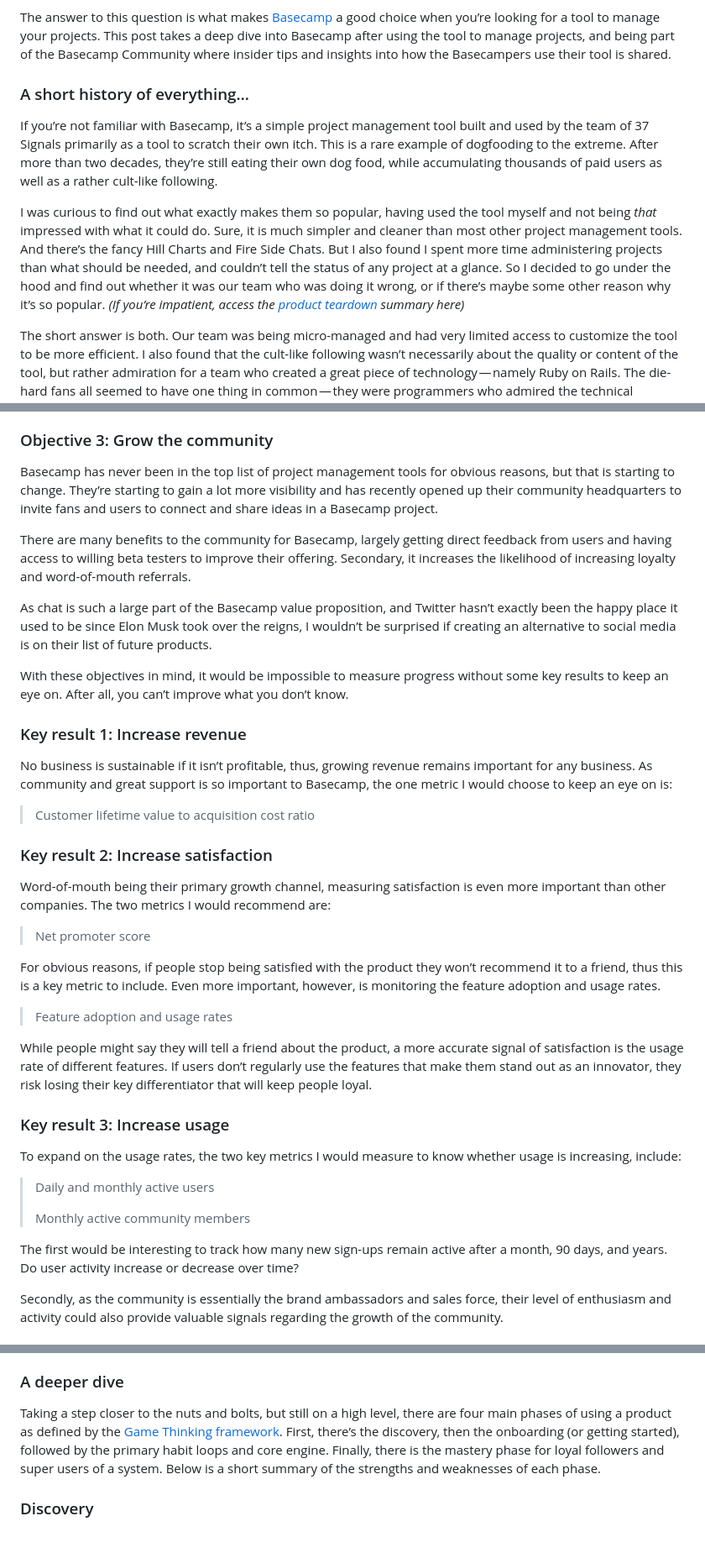
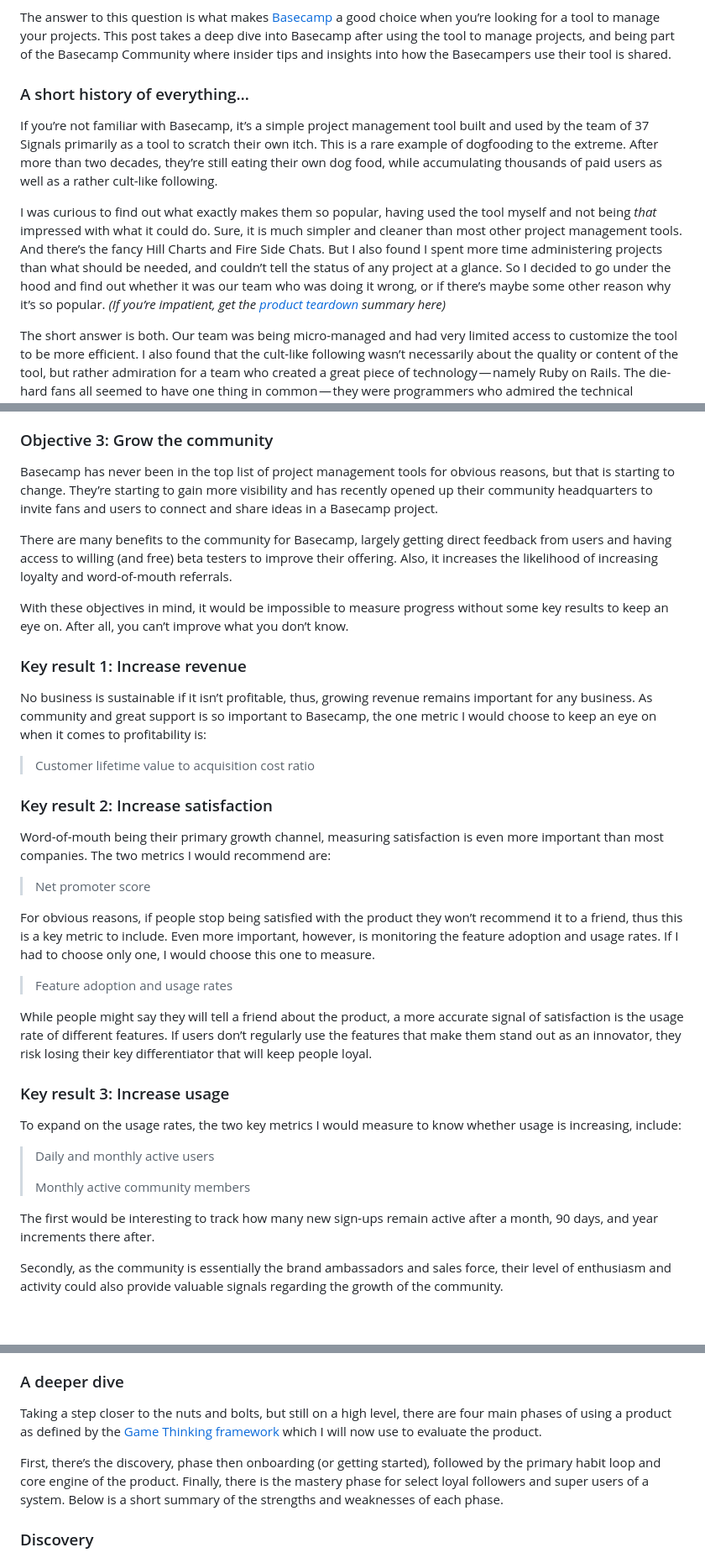
Before and after one commit to funficient/jamstackblog, a Markdown page: src/blog/2023-10-28-unpacking-the-power-and-pitfalls-of-project-management-with-basecamp.md, 3 parts joined by grey strips. Shown at 84% size. GitHub-like rendering; blank space fills up the shorter version.

```diff
--- a/src/blog/2023-10-28-unpacking-the-power-and-pitfalls-of-project-management-with-basecamp.md
+++ b/src/blog/2023-10-28-unpacking-the-power-and-pitfalls-of-project-management-with-basecamp.md
@@ -17,11 +17,13 @@ canonical: https://www.blog.funficient.com/blog/2023-10-28-unpacking-the-power-a
 
 The answer to this question is what makes [Basecamp](https://basecamp.com/) a good choice when you’re looking for a tool to manage your projects. This post takes a deep dive into Basecamp after using the tool to manage projects, and being part of the Basecamp Community where insider tips and insights into how the Basecampers use their tool is shared.
 
+
+
 ### A short history of everything…
 
 If you’re not familiar with Basecamp, it’s a simple project management tool built and used by the team of 37 Signals primarily as a tool to scratch their own itch. This is a rare example of dogfooding to the extreme. After more than two decades, they’re still eating their own dog food, while accumulating thousands of paid users as well as a rather cult-like following.
 
-I was curious to find out what exactly makes them so popular, having used the tool myself and not being *that* impressed with what it could do. Sure, it is much simpler and cleaner than most other project management tools. And there’s the fancy Hill Charts and Fire Side Chats. But I also found I spent more time administering projects than what should be needed, and couldn’t tell the status of any project at a glance. So I decided to go under the hood and find out whether it was our team who was doing it wrong, or if there’s maybe some other reason why it’s so popular. *(If you’re impatient, access the [product teardown](https://www.funficient.com/product-teardowns) summary here)*
+I was curious to find out what exactly makes them so popular, having used the tool myself and not being *that* impressed with what it could do. Sure, it is much simpler and cleaner than most other project management tools. And there’s the fancy Hill Charts and Fire Side Chats. But I also found I spent more time administering projects than what should be needed, and couldn’t tell the status of any project at a glance. So I decided to go under the hood and find out whether it was our team who was doing it wrong, or if there’s maybe some other reason why it’s so popular. *(If you’re impatient, get the [product teardown](https://www.funficient.com/product-teardowns) summary here)*
 
 The short answer is both. Our team was being micro-managed and had very limited access to customize the tool to be more efficient. I also found that the cult-like following wasn’t necessarily about the quality or content of the tool, but rather admiration for a team who created a great piece of technology — namely Ruby on Rails. The die-hard fans all seemed to have one thing in common — they were programmers who admired the technical excellence of the founders of Basecamp — the first tool ever built on Ruby on Rails.
 
@@ -87,27 +91,25 @@ While most companies do competitor analysis and then add the most popular items
 
 ### Objective 3: Grow the community
 
-Basecamp has never been in the top list of project management tools for obvious reasons, but that is starting to change. They’re starting to gain a lot more visibility and has recently opened up their community headquarters to invite fans and users to connect and share ideas in a Basecamp project.
+Basecamp has never been in the top list of project management tools for obvious reasons, but that is starting to change. They’re starting to gain more visibility and has recently opened up their community headquarters to invite fans and users to connect and share ideas in a Basecamp project.
 
-There are many benefits to the community for Basecamp, largely getting direct feedback from users and having access to willing beta testers to improve their offering. Secondary, it increases the likelihood of increasing loyalty and word-of-mouth referrals.
-
-As chat is such a large part of the Basecamp value proposition, and Twitter hasn’t exactly been the happy place it used to be since Elon Musk took over the reigns, I wouldn’t be surprised if creating an alternative to social media is on their list of future products.
+There are many benefits to the community for Basecamp, largely getting direct feedback from users and having access to willing (and free) beta testers to improve their offering. Also, it increases the likelihood of increasing loyalty and word-of-mouth referrals.
 
 With these objectives in mind, it would be impossible to measure progress without some key results to keep an eye on. After all, you can’t improve what you don’t know.
 
 ### Key result 1: Increase revenue
 
-No business is sustainable if it isn’t profitable, thus, growing revenue remains important for any business. As community and great support is so important to Basecamp, the one metric I would choose to keep an eye on is:
+No business is sustainable if it isn’t profitable, thus, growing revenue remains important for any business. As community and great support is so important to Basecamp, the one metric I would choose to keep an eye on when it comes to profitability is:
 
 > Customer lifetime value to acquisition cost ratio
 
 ### Key result 2: Increase satisfaction
 
-Word-of-mouth being their primary growth channel, measuring satisfaction is even more important than other companies. The two metrics I would recommend are:
+Word-of-mouth being their primary growth channel, measuring satisfaction is even more important than most companies. The two metrics I would recommend are:
 
 > Net promoter score
 
-For obvious reasons, if people stop being satisfied with the product they won’t recommend it to a friend, thus this is a key metric to include. Even more important, however, is monitoring the feature adoption and usage rates.
+For obvious reasons, if people stop being satisfied with the product they won’t recommend it to a friend, thus this is a key metric to include. Even more important, however, is monitoring the feature adoption and usage rates. If I had to choose only one, I would choose this one to measure.
 
 > Feature adoption and usage rates
 
@@ -121,7 +123,7 @@ To expand on the usage rates, the two key metrics I would measure to know whethe
 >
 > Monthly active community members
 
-The first would be interesting to track how many new sign-ups remain active after a month, 90 days, and years. Do user activity increase or decrease over time?
+The first would be interesting to track how many new sign-ups remain active after a month, 90 days, and year increments there after.
 
 Secondly, as the community is essentially the brand ambassadors and sales force, their level of enthusiasm and activity could also provide valuable signals regarding the growth of the community.
 
@@ -133,7 +135,9 @@ Thus, the core systems loop driving the engine behind Basecamp relates to the ab
 
 ### A deeper dive
 
-Taking a step closer to the nuts and bolts, but still on a high level, there are four main phases of using a product as defined by the [Game Thinking framework](https://gamethinking.io/). First, there’s the discovery, then the onboarding (or getting started), followed by the primary habit loops and core engine. Finally, there is the mastery phase for loyal followers and super users of a system. Below is a short summary of the strengths and weaknesses of each phase.
+Taking a step closer to the nuts and bolts, but still on a high level, there are four main phases of using a product as defined by the [Game Thinking framework](https://gamethinking.io/) which I will now use to evaluate the product.
+
+First, there’s the discovery, phase then onboarding (or getting started), followed by the primary habit loop and core engine of the product. Finally, there is the mastery phase for select loyal followers and super users of a system. Below is a short summary of the strengths and weaknesses of each phase.
 
 ### Discovery
 
```
Also changed, not shown: other parts of src/blog/2023-10-28-unpacking-the-power-and-pitfalls-of-project-management-with-basecamp.md (+28 -26 lines).
